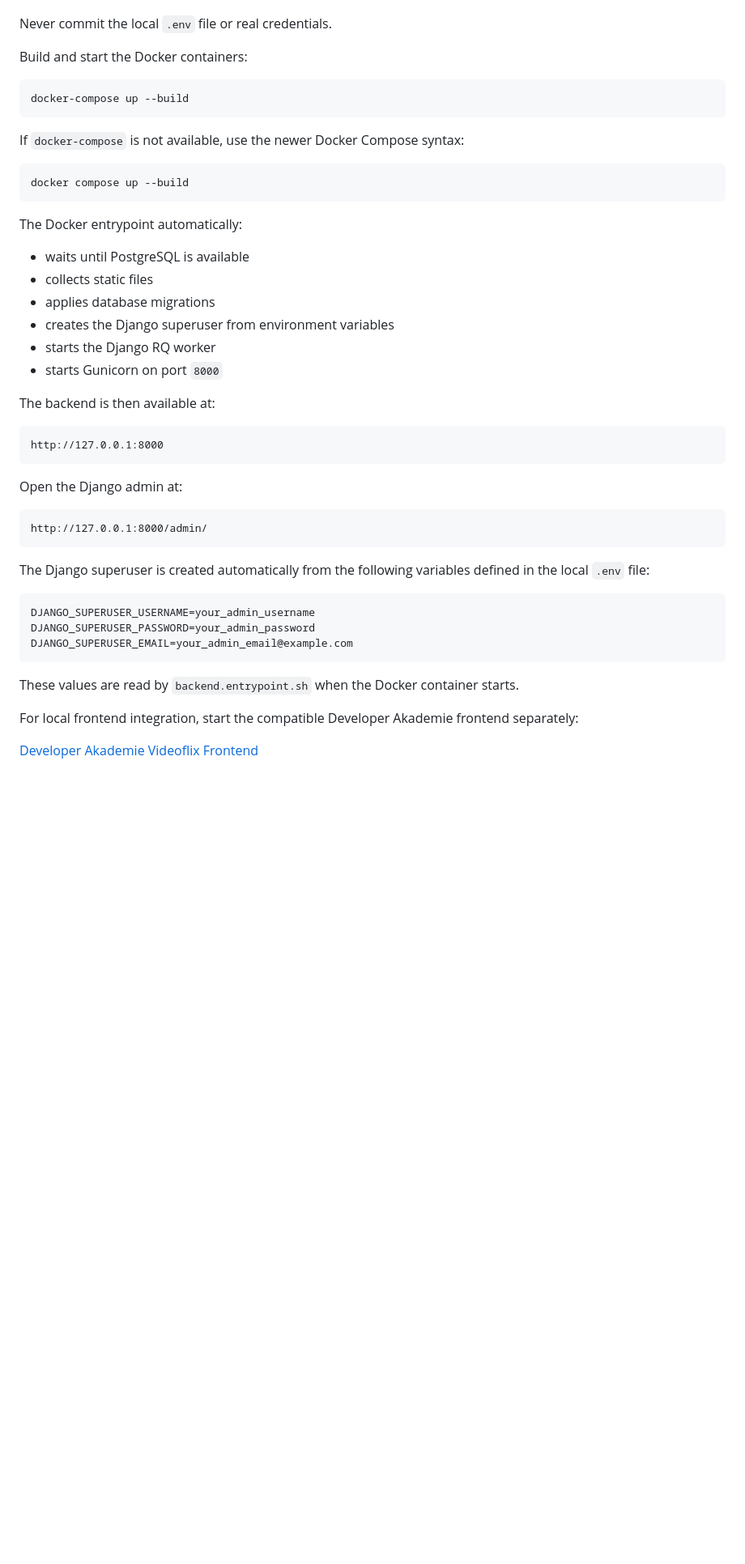
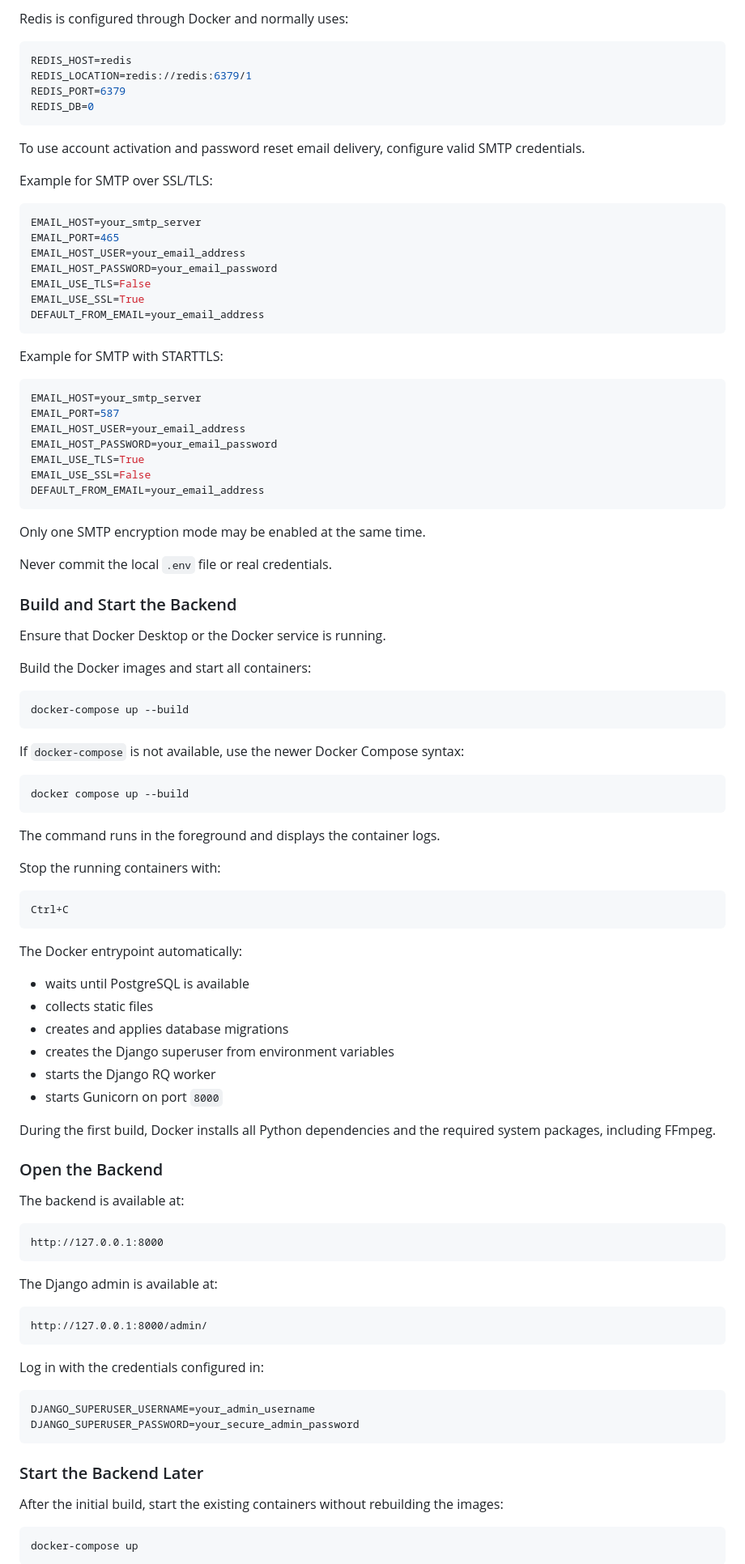
Before and after one commit to Juergen-Malinowski/Backend-Project-Videoflix, a Markdown page: README.md, the part around one of its changes. Shown at 81% size. GitHub-like rendering; blank space fills up the shorter version.

````diff
--- a/README.md
+++ b/README.md
@@ -37,7 +89,47 @@ At minimum, configure:
+Redis is configured through Docker and normally uses:
+
+```env
+REDIS_HOST=redis
+REDIS_LOCATION=redis://redis:6379/1
+REDIS_PORT=6379
+REDIS_DB=0
+```
+
+To use account activation and password reset email delivery, configure valid SMTP credentials.
+
+Example for SMTP over SSL/TLS:
+
+```env
+EMAIL_HOST=your_smtp_server
+EMAIL_PORT=465
+EMAIL_HOST_USER=your_email_address
+EMAIL_HOST_PASSWORD=your_email_password
+EMAIL_USE_TLS=False
+EMAIL_USE_SSL=True
+DEFAULT_FROM_EMAIL=your_email_address
+```
+
+Example for SMTP with STARTTLS:
+
+```env
+EMAIL_HOST=your_smtp_server
+EMAIL_PORT=587
+EMAIL_HOST_USER=your_email_address
+EMAIL_HOST_PASSWORD=your_email_password
+EMAIL_USE_TLS=True
+EMAIL_USE_SSL=False
+DEFAULT_FROM_EMAIL=your_email_address
+```
+
+Only one SMTP encryption mode may be enabled at the same time.
 
 Never commit the local `.env` file or real credentials.
 
-Build and start the Docker containers:
+### Build and Start the Backend
+
+Ensure that Docker Desktop or the Docker service is running.
+
+Build the Docker images and start all containers:
 
 ```bash
 docker-compose up --build
@@ -49,38 +141,51 @@ If `docker-compose` is not available, use the newer Docker Compose syntax:
 docker compose up --build
 ```
 
+The command runs in the foreground and displays the container logs.
+
+Stop the running containers with:
+
+```text
+Ctrl+C
+```
+
 The Docker entrypoint automatically:
 
 * waits until PostgreSQL is available
 * collects static files
-* applies database migrations
+* creates and applies database migrations
 * creates the Django superuser from environment variables
 * starts the Django RQ worker
 * starts Gunicorn on port `8000`
 
-The backend is then available at:
+During the first build, Docker installs all Python dependencies and the required system packages, including FFmpeg.
+
+### Open the Backend
+
+The backend is available at:
 
 ```text
 http://127.0.0.1:8000
 ```
 
-Open the Django admin at:
+The Django admin is available at:
 
 ```text
 http://127.0.0.1:8000/admin/
 ```
 
-The Django superuser is created automatically from the following variables defined in the local `.env` file:
+Log in with the credentials configured in:
 
 ```env
 DJANGO_SUPERUSER_USERNAME=your_admin_username
-DJANGO_SUPERUSER_PASSWORD=your_admin_password
-DJANGO_SUPERUSER_EMAIL=your_admin_email@example.com
+DJANGO_SUPERUSER_PASSWORD=your_secure_admin_password
 ```
 
-These values are read by `backend.entrypoint.sh` when the Docker container starts.
+### Start the Backend Later
 
-For local frontend integration, start the compatible Developer Akademie frontend separately:
+After the initial build, start the existing containers without rebuilding the images:
 
-[Developer Akademie Videoflix Frontend](https://github.com/Developer-Akademie-Backendkurs/project.Videoflix)
+```bash
+docker-compose up
+```
 
````
Also changed, not shown: other parts of README.md (+153 -12 lines).
